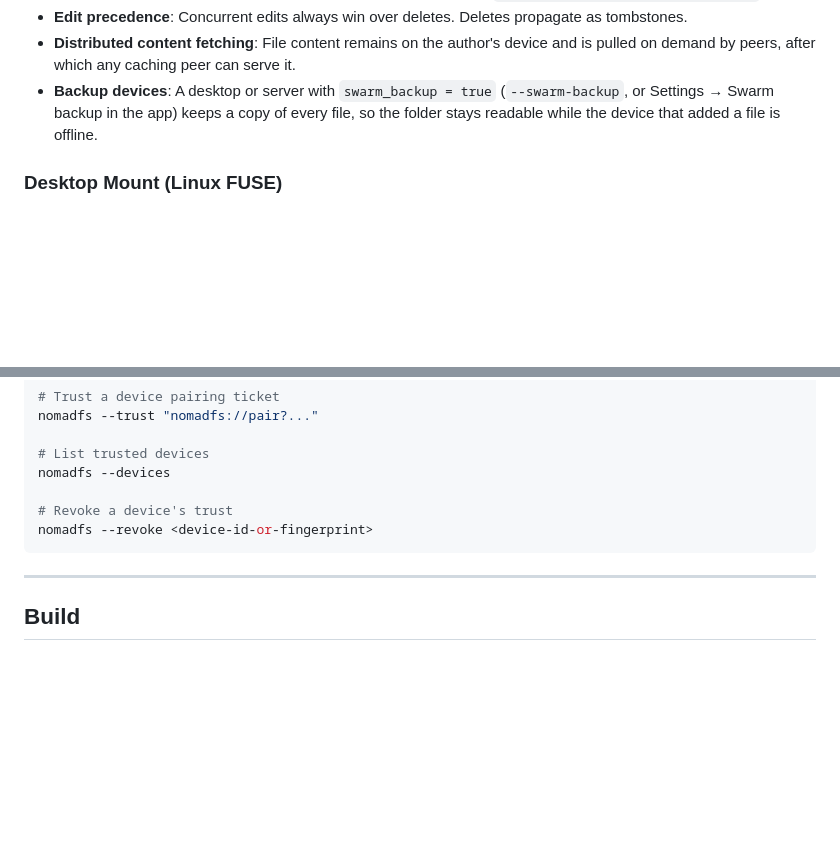
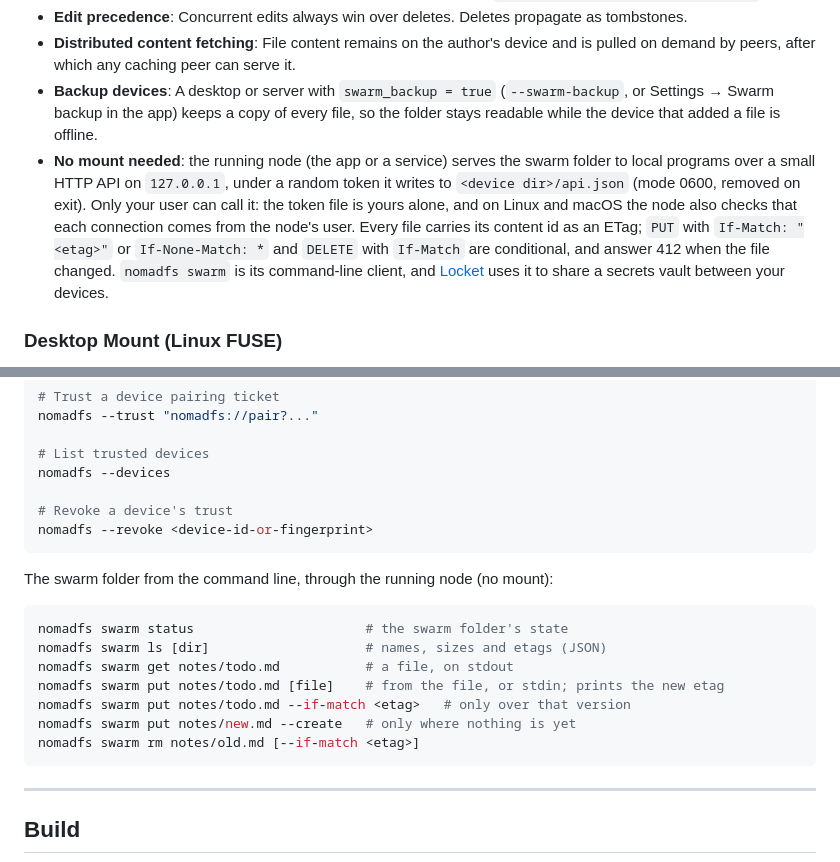
Before and after one commit to highercomve/nomadfs, a Markdown page: README.md, 2 parts joined by grey strips. Drawn GitHub-style; blank space fills up the shorter version.

Commit message:
README: the local swarm API and nomadfs swarm

````diff
--- a/README.md
+++ b/README.md
@@ -51,6 +51,7 @@ irm https://raw.githubusercontent.com/highercomve/nomadfs/main/scripts/install.p
 - **Edit precedence**: Concurrent edits always win over deletes. Deletes propagate as tombstones.
 - **Distributed content fetching**: File content remains on the author's device and is pulled on demand by peers, after which any caching peer can serve it.
 - **Backup devices**: A desktop or server with `swarm_backup = true` (`--swarm-backup`, or Settings → Swarm backup in the app) keeps a copy of every file, so the folder stays readable while the device that added a file is offline.
+- **No mount needed**: the running node (the app or a service) serves the swarm folder to local programs over a small HTTP API on `127.0.0.1`, under a random token it writes to `<device dir>/api.json` (mode 0600, removed on exit). Only your user can call it: the token file is yours alone, and on Linux and macOS the node also checks that each connection comes from the node's user. Every file carries its content id as an ETag; `PUT` with `If-Match: "<etag>"` or `If-None-Match: *` and `DELETE` with `If-Match` are conditional, and answer 412 when the file changed. `nomadfs swarm` is its command-line client, and [Locket](https://github.com/highercomve/locket) uses it to share a secrets vault between your devices.
 
 ### Desktop Mount (Linux FUSE)
 - **Direct kernel protocol**: Speaks the FUSE kernel protocol on `/dev/fuse` directly (no `libfuse`), mounting unprivileged through `fusermount3`.
@@ -116,6 +117,18 @@ nomadfs --devices
 nomadfs --revoke <device-id-or-fingerprint>
 ```
 
+The swarm folder from the command line, through the running node (no mount):
+
+```bash
+nomadfs swarm status                      # the swarm folder's state
+nomadfs swarm ls [dir]                    # names, sizes and etags (JSON)
+nomadfs swarm get notes/todo.md           # a file, on stdout
+nomadfs swarm put notes/todo.md [file]    # from the file, or stdin; prints the new etag
+nomadfs swarm put notes/todo.md --if-match <etag>   # only over that version
+nomadfs swarm put notes/new.md --create   # only where nothing is yet
+nomadfs swarm rm notes/old.md [--if-match <etag>]
+```
+
 ---
 
 ## Build
````
